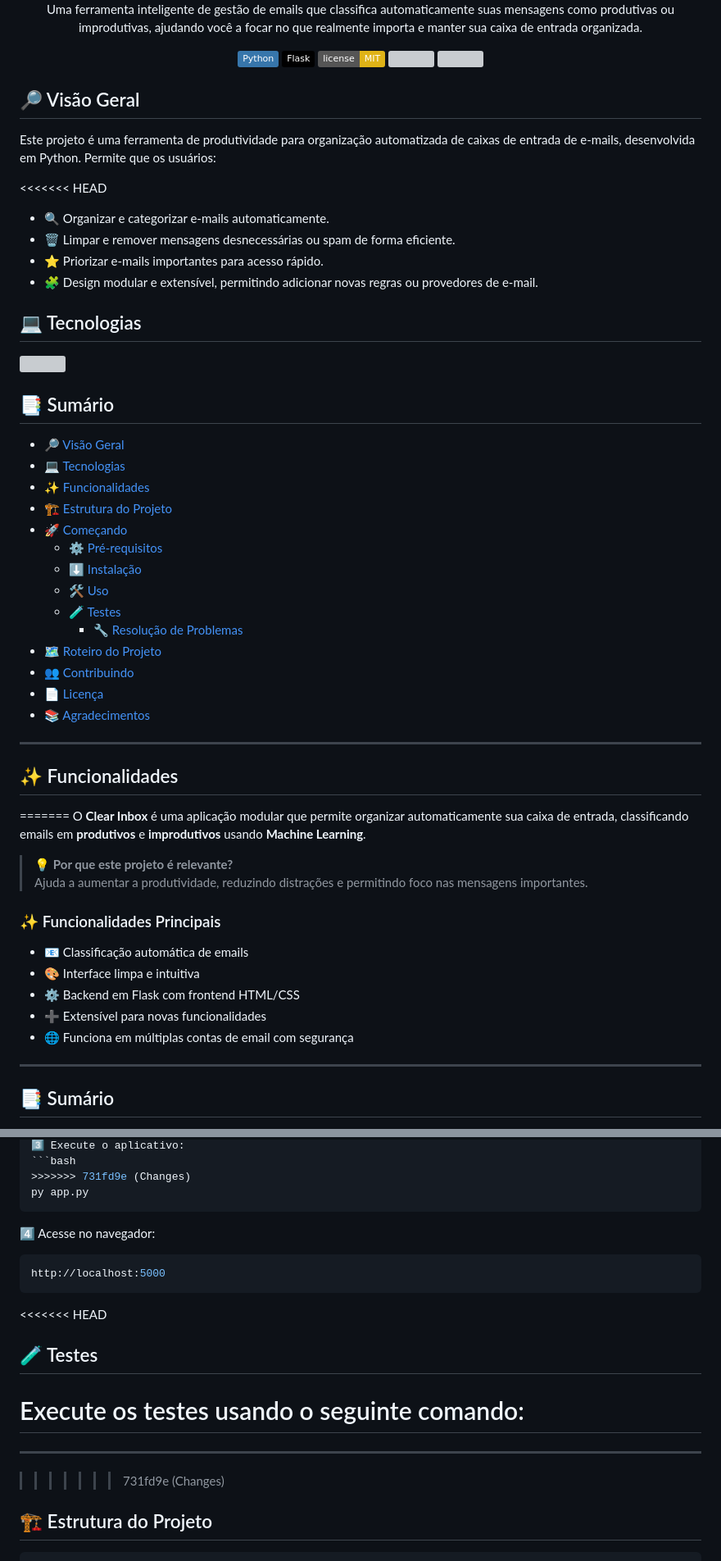
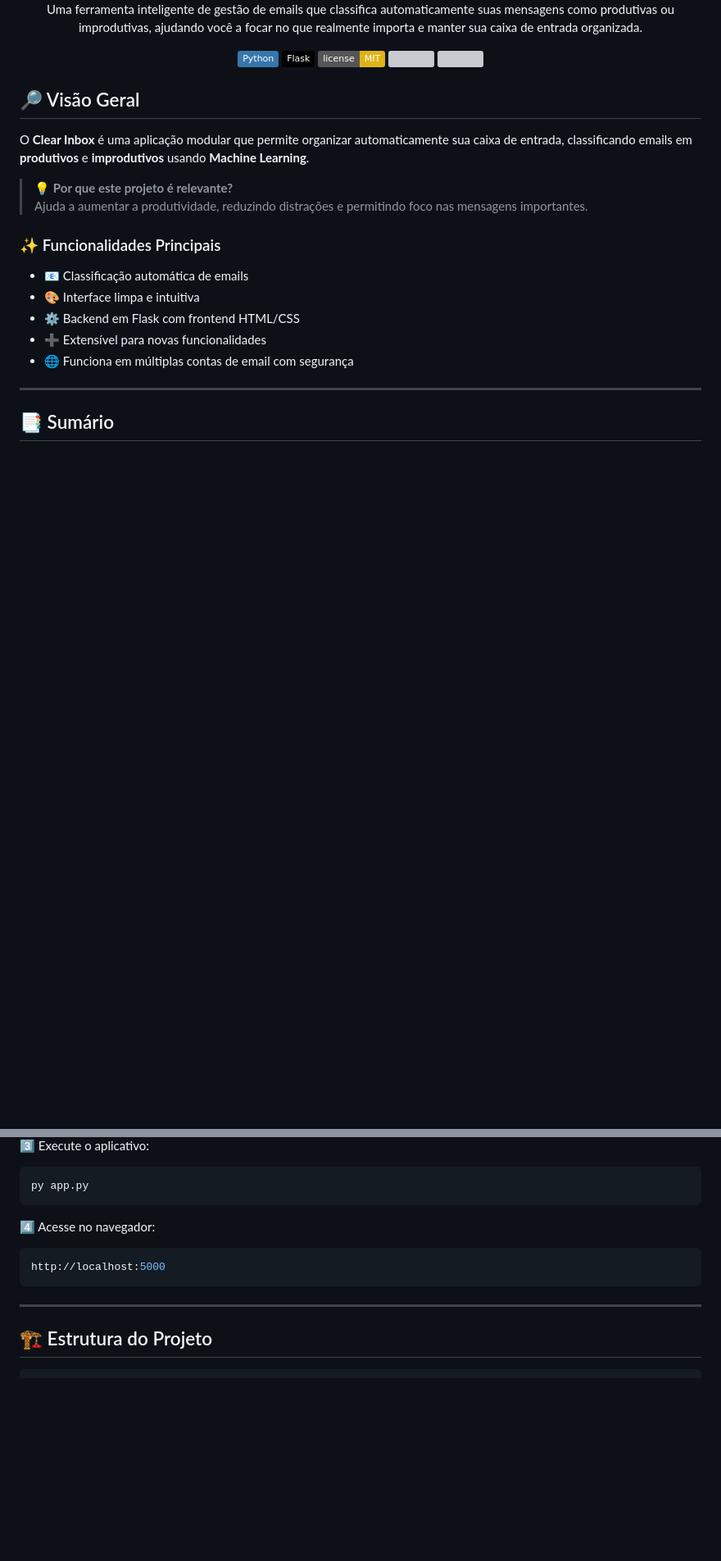
Before and after one commit to marcelonovello/Smart-Mail-Processor, a Markdown page: README.md, 2 parts joined by grey strips. Shown at 82% size. Rendered like a GitHub page; badges without logos; blank space fills up the shorter version; grey boxes are pictures that could not be loaded.

````diff
--- a/README.md
+++ b/README.md
@@ -32,40 +26,5 @@
 ## 🔎 Visão Geral
-Este projeto é uma ferramenta de produtividade para organização automatizada de caixas de entrada de e-mails, desenvolvida em Python. Permite que os usuários:
 
-<<<<<<< HEAD
-- 🔍 Organizar e categorizar e-mails automaticamente.
-- 🗑️ Limpar e remover mensagens desnecessárias ou spam de forma eficiente.
-- ⭐ Priorizar e-mails importantes para acesso rápido.
-- 🧩 Design modular e extensível, permitindo adicionar novas regras ou provedores de e-mail.
-
-<a id="tecnologias"></a>
-## 💻 Tecnologias
-<p>
-  <img src="https://skillicons.dev/icons?i=python,html,css" />
-</p></div>
-
-## 📑 Sumário
-
-- 🔎 [Visão Geral](#visao-geral)
-- 💻 [Tecnologias](#tecnologias)
-- ✨ [Funcionalidades](#funcionalidades)
-- 🏗 [Estrutura do Projeto](#estrutura-do-projeto)
-- 🚀 [Começando](#comecando)
-  - ⚙️ [Pré-requisitos](#pre-requisitos)
-  - ⬇️ [Instalação](#instalacao)
-  - 🛠️ [Uso](#uso)
-  - 🧪 [Testes](#testes)
-    - 🔧 [Resolução de Problemas](#resolucao-de-problemas)
-- 🗺 [Roteiro do Projeto](#roteiro-do-projeto)
-- 👥 [Contribuindo](#contribuindo)
-- 📄 [Licença](#licenca)
-- 📚 [Agradecimentos](#agradecimentos)
-
----
-
-<a id="funcionalidades"></a>
-## ✨ Funcionalidades
-=======
 O **Clear Inbox** é uma aplicação modular que permite organizar automaticamente sua caixa de entrada, classificando emails em **produtivos** e **improdutivos** usando **Machine Learning**.
 
 > 💡 **Por que este projeto é relevante?**
@@ -170,6 +102,5 @@ Execute o CleanInbox usando o seguinte comando:<br>
 3️⃣ Execute o aplicativo:
 ```bash
->>>>>>> 731fd9e (Changes)
 py app.py
 ```
 4️⃣ Acesse no navegador:
@@ -177,13 +108,7 @@ py app.py
 http://localhost:5000
 ```
 
-<<<<<<< HEAD
-<a id="testes"></a>
-## 🧪 Testes
-Execute os testes usando o seguinte comando:<br>
-=======
 ---
->>>>>>> 731fd9e (Changes)
 
 <a id="estrutura-do-projeto"></a>
 
````
Also changed, not shown: other parts of README.md (+0 -140 lines).
